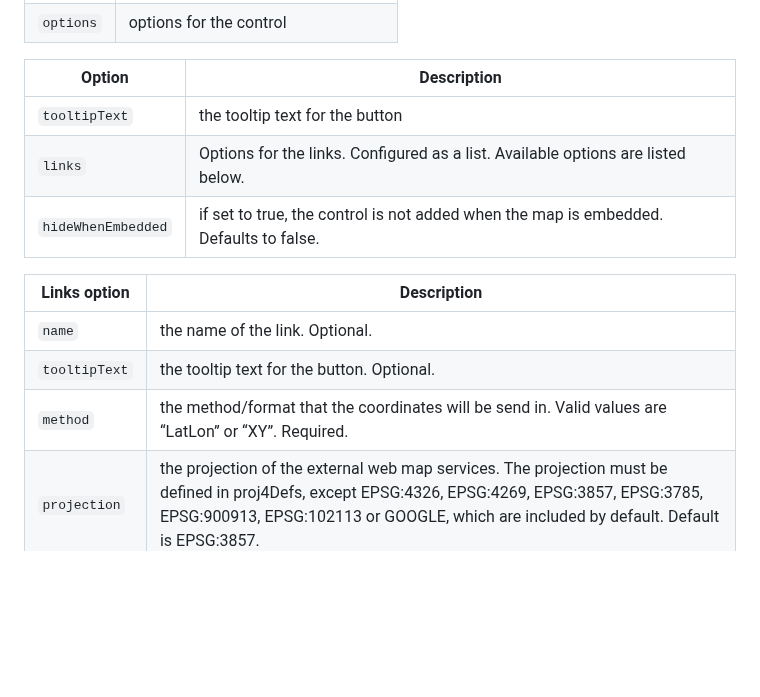
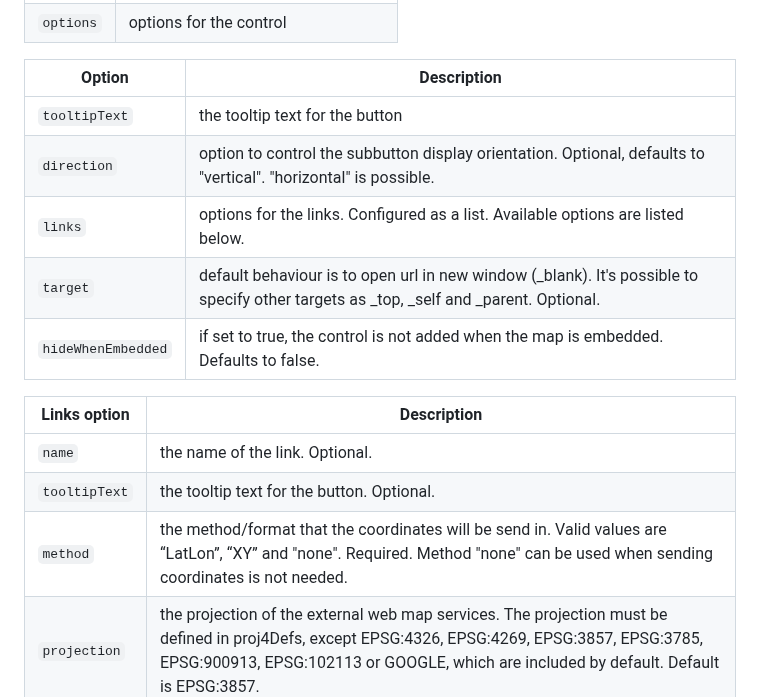
Before and after one commit to origo-map/origo-documentation, a Markdown page: content/controls.md, the part around the change. Rendered like a GitHub page; blank space fills up the shorter version.

Commit message:
Apdate External Links Control (#330)
* Update controls.md

* Update controls.md

```diff
--- a/content/controls.md
+++ b/content/controls.md
@@ -330,14 +330,16 @@ Property | Description
 Option | Description
 ---|---
 `tooltipText` | the tooltip text for the button
-`links` | Options for the links. Configured as a list. Available options are listed below.
+`direction` | option to control the subbutton display orientation. Optional, defaults to "vertical". "horizontal" is possible.
+`links` | options for the links. Configured as a list. Available options are listed below.
+`target` | default behaviour is to open url in new window (_blank). It's possible to specify other targets as _top, _self and _parent. Optional.
 `hideWhenEmbedded` | if set to true, the control is not added when the map is embedded. Defaults to false.
 
 Links option | Description
 ---|---
 `name` | the name of the link. Optional.
 `tooltipText` | the tooltip text for the button. Optional.
-`method` | the method/format that the coordinates will be send in. Valid values are “LatLon” or “XY”. Required.
+`method` | the method/format that the coordinates will be send in. Valid values are “LatLon”, “XY” and "none". Required. Method "none" can be used when sending coordinates is not needed.
 `projection` | the projection of the external web map services. The projection must be defined in proj4Defs, except EPSG:4326, EPSG:4269, EPSG:3857, EPSG:3785, EPSG:900913, EPSG:102113 or GOOGLE, which are included by default. Default is EPSG:3857.
 `url` | url to the external endpoint. Coordinates can be defined within curly brackets. If method is set as “LatLon” then {{LAT}} and {{LON}} must be available in the url. If method is set as “XY” then {{X}} and {{Y}} must be available. Required.
 `buttonImage` | path to the button image. If not specified, a default image is displayed. Optional.
```
